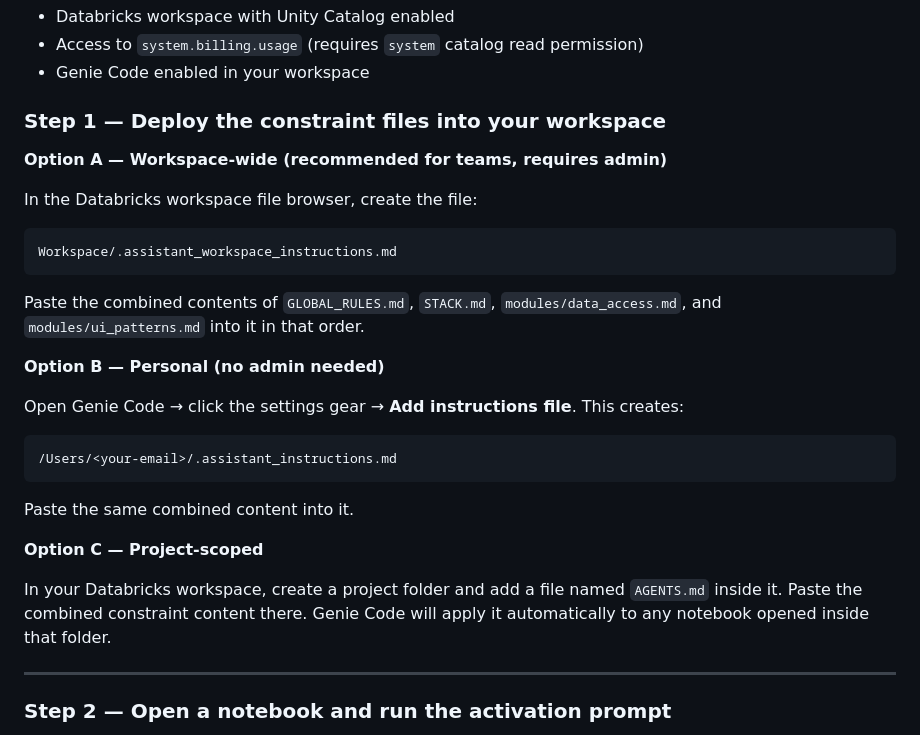
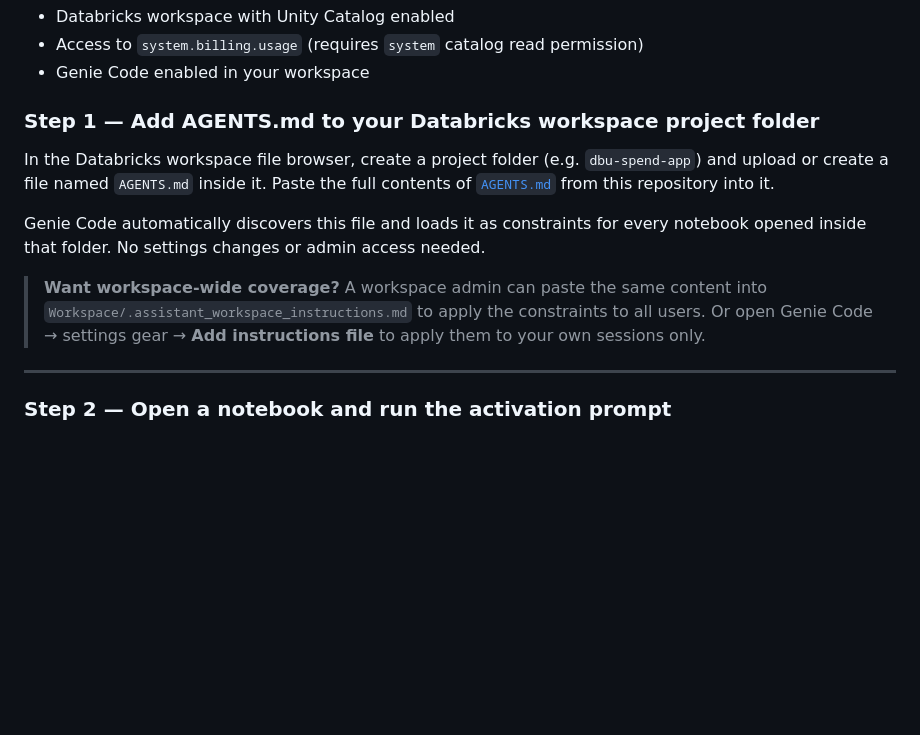
Before and after one commit to mexmarv/ai-genie-factory, a Markdown page: README.md, the part around the change. GitHub-like rendering; blank space fills up the shorter version.

Commit message:
Simplify Quick Start to single recommended path using AGENTS.md

````diff
--- a/README.md
+++ b/README.md
@@ -92,27 +92,13 @@ This walks you through deploying the **DBU Spend Monitor** — a working app tha
 - Access to `system.billing.usage` (requires `system` catalog read permission)
 - Genie Code enabled in your workspace
 
-### Step 1 — Deploy the constraint files into your workspace
+### Step 1 — Add AGENTS.md to your Databricks workspace project folder
 
-**Option A — Workspace-wide (recommended for teams, requires admin)**
+In the Databricks workspace file browser, create a project folder (e.g. `dbu-spend-app`) and upload or create a file named `AGENTS.md` inside it. Paste the full contents of [`AGENTS.md`](./AGENTS.md) from this repository into it.
 
-In the Databricks workspace file browser, create the file:
-```
-Workspace/.assistant_workspace_instructions.md
-```
-Paste the combined contents of `GLOBAL_RULES.md`, `STACK.md`, `modules/data_access.md`, and `modules/ui_patterns.md` into it in that order.
+Genie Code automatically discovers this file and loads it as constraints for every notebook opened inside that folder. No settings changes or admin access needed.
 
-**Option B — Personal (no admin needed)**
-
-Open Genie Code → click the settings gear → **Add instructions file**. This creates:
-```
-/Users/<your-email>/.assistant_instructions.md
-```
-Paste the same combined content into it.
-
-**Option C — Project-scoped**
-
-In your Databricks workspace, create a project folder and add a file named `AGENTS.md` inside it. Paste the combined constraint content there. Genie Code will apply it automatically to any notebook opened inside that folder.
+> **Want workspace-wide coverage?** A workspace admin can paste the same content into `Workspace/.assistant_workspace_instructions.md` to apply the constraints to all users. Or open Genie Code → settings gear → **Add instructions file** to apply them to your own sessions only.
 
 ---
 
````
